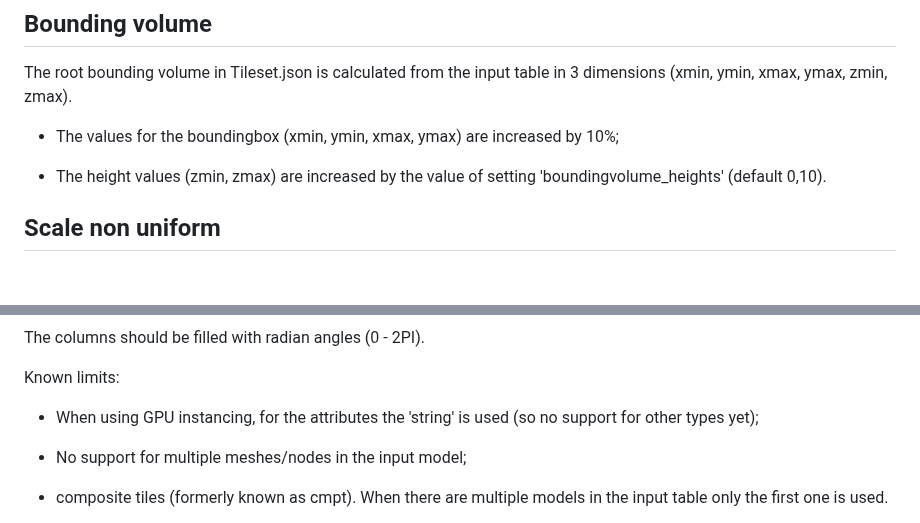
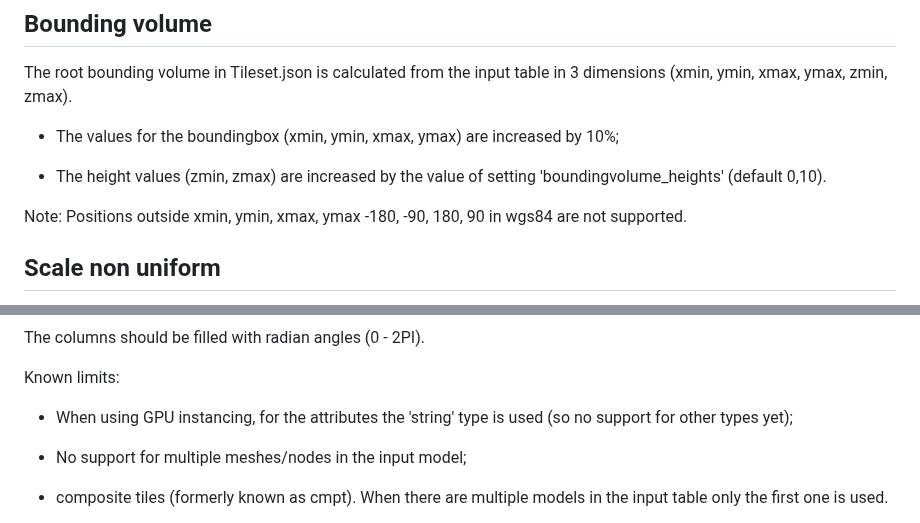
Before and after one commit to Geodan/i3dm.export, a Markdown page: README.md, 2 parts joined by grey strips. Rendered like a GitHub page; blank space fills up the shorter version.

```diff
--- a/README.md
+++ b/README.md
@@ -180,6 +180,8 @@ The root bounding volume in Tileset.json is calculated from the input table in 3
 
 - The height values (zmin, zmax) are increased by the value of setting 'boundingvolume_heights' (default 0,10).
 
+Note: Positions outside xmin, ymin, xmax, ymax -180, -90, 180, 90 in wgs84 are not supported.
+
 ## Scale non uniform
 
 When the instance model should be scaled in three directions (x, y, z) use the --use_scale_non_uniform option (default false)
@@ -248,7 +250,7 @@ The columns should be filled with radian angles (0 - 2PI).
 
 Known limits:
 
-- When using GPU instancing, for the attributes the 'string' is used (so no support for other types yet);
+- When using GPU instancing, for the attributes the 'string' type is used (so no support for other types yet);
 
 - No support for multiple meshes/nodes in the input model;
 
```
